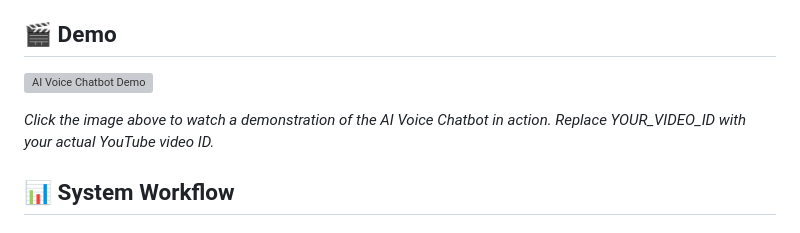
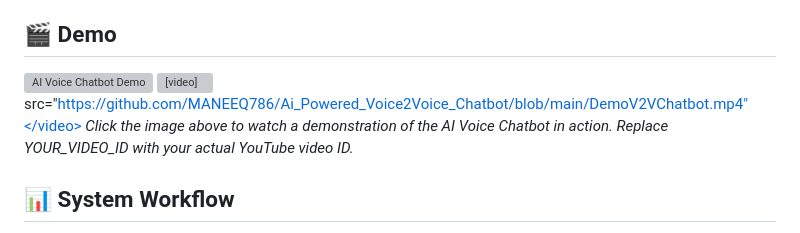
Before and after one commit to MANEEQ786/Ai_Powered_Voice2Voice_Chatbot, a Markdown page: README.md, the part around the change. GitHub-like rendering; grey boxes are pictures that could not be loaded.

```diff
--- a/README.md
+++ b/README.md
@@ -109,7 +109,7 @@ The system employs a network of specialized agents, each responsible for gatheri
 ## 🎬 Demo
 
 [![AI Voice Chatbot Demo](https://img.youtube.com/vi/YOUR_VIDEO_ID/0.jpg)]([https://www.youtube.com/watch?v=YOUR_VIDEO_ID](https://github.com/MANEEQ786/Ai_Powered_Voice2Voice_Chatbot/blob/main/DemoV2VChatbot.mp4))
-
+<video>src="https://github.com/MANEEQ786/Ai_Powered_Voice2Voice_Chatbot/blob/main/DemoV2VChatbot.mp4"</video>
 *Click the image above to watch a demonstration of the AI Voice Chatbot in action. Replace YOUR_VIDEO_ID with your actual YouTube video ID.*
 
 ## 📊 System Workflow
```
